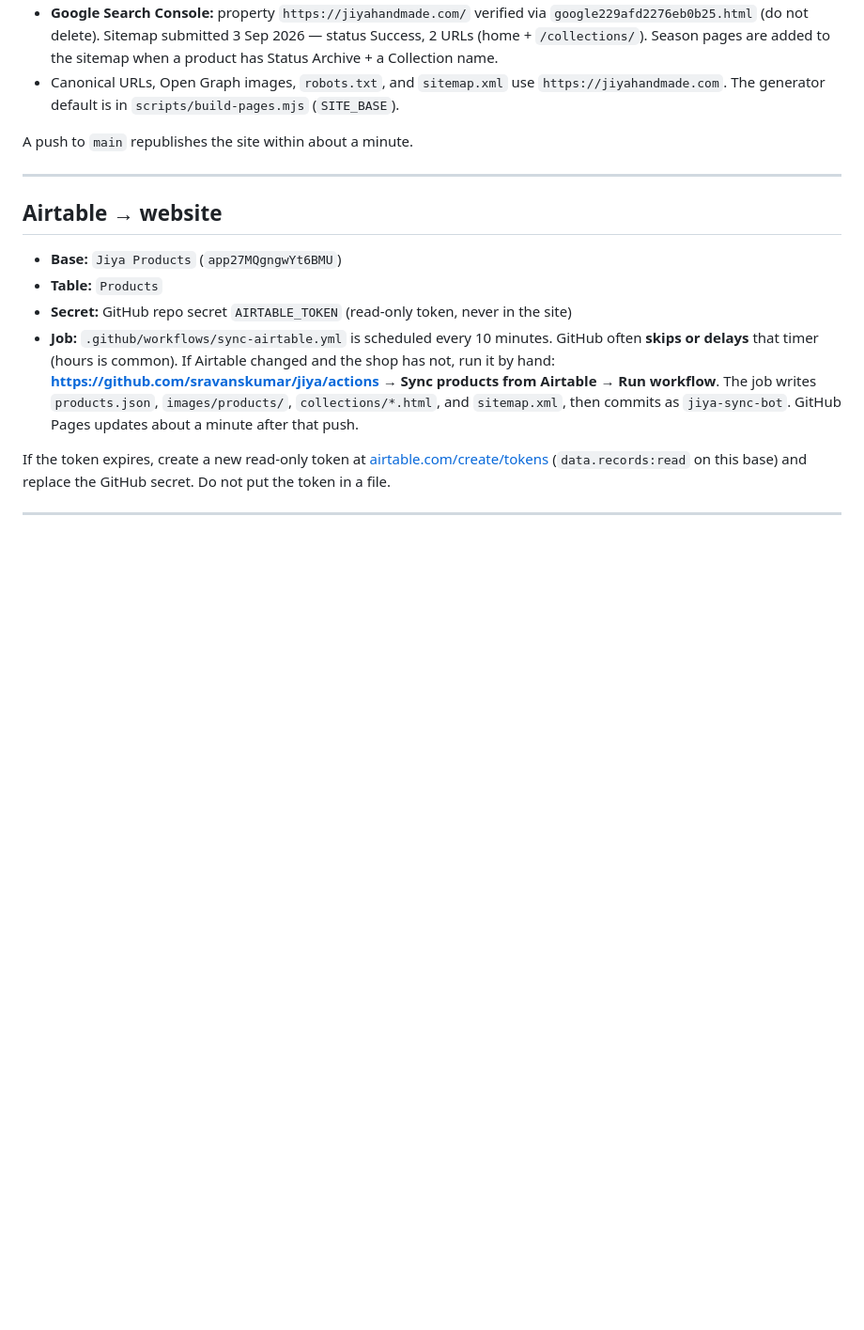
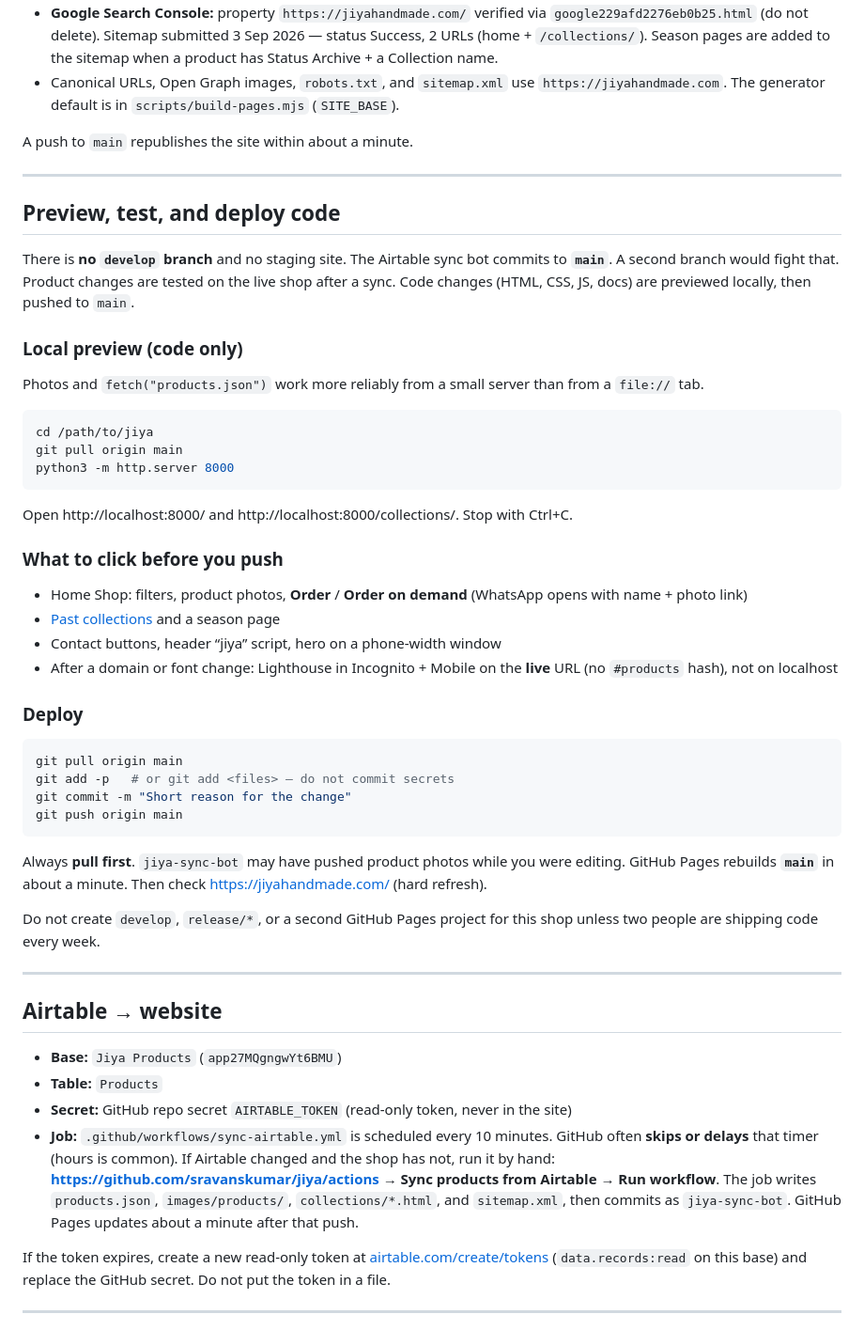
Before and after one commit to sravanskumar/jiya, a Markdown page: HOSTING.md, the part around the change. Shown at 94% size. GitHub-like rendering; blank space fills up the shorter version.

````diff
--- a/HOSTING.md
+++ b/HOSTING.md
@@ -89,6 +89,54 @@ HTTPS is GitHub’s job (see below).
   `scripts/build-pages.mjs` (`SITE_BASE`).
 
 A push to `main` republishes the site within about a minute.
+
+---
+
+## Preview, test, and deploy code
+
+There is **no `develop` branch** and no staging site. The Airtable sync bot
+commits to **`main`**. A second branch would fight that. Product changes are
+tested on the live shop after a sync. Code changes (HTML, CSS, JS, docs) are
+previewed locally, then pushed to `main`.
+
+### Local preview (code only)
+
+Photos and `fetch("products.json")` work more reliably from a small server
+than from a `file://` tab.
+
+```bash
+cd /path/to/jiya
+git pull origin main
+python3 -m http.server 8000
+```
+
+Open http://localhost:8000/ and http://localhost:8000/collections/. Stop with
+Ctrl+C.
+
+### What to click before you push
+
+- Home Shop: filters, product photos, **Order** / **Order on demand** (WhatsApp
+  opens with name + photo link)
+- [Past collections](http://localhost:8000/collections/) and a season page
+- Contact buttons, header “jiya” script, hero on a phone-width window
+- After a domain or font change: Lighthouse in Incognito + Mobile on the
+  **live** URL (no `#products` hash), not on localhost
+
+### Deploy
+
+```bash
+git pull origin main
+git add -p   # or git add <files> — do not commit secrets
+git commit -m "Short reason for the change"
+git push origin main
+```
+
+Always **pull first**. `jiya-sync-bot` may have pushed product photos while you
+were editing. GitHub Pages rebuilds **`main`** in about a minute. Then check
+https://jiyahandmade.com/ (hard refresh).
+
+Do not create `develop`, `release/*`, or a second GitHub Pages project for this
+shop unless two people are shipping code every week.
 
 ---
 
````
Also changed, not shown: README.md (+27 -13 lines).
